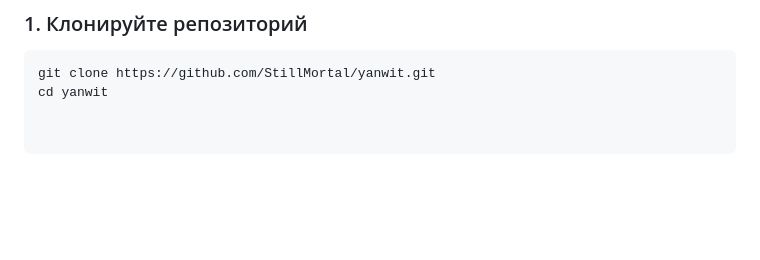
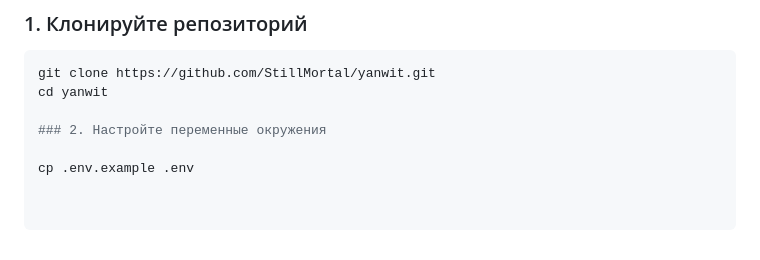
Before and after one commit to StillMortal/yanwit, a Markdown page: README.md, the part around the change. Rendered like a GitHub page; blank space fills up the shorter version.

````diff
--- a/README.md
+++ b/README.md
@@ -67,3 +67,7 @@
 ```bash
 git clone https://github.com/StillMortal/yanwit.git
 cd yanwit
+
+### 2. Настройте переменные окружения
+
+cp .env.example .env
````
